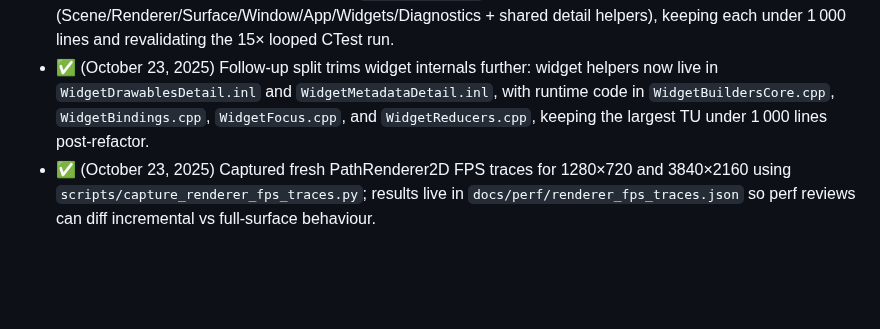
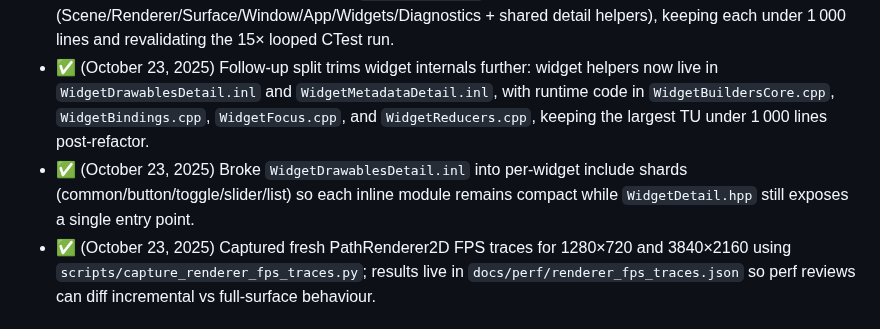
Before and after one commit to ChristofferGreen/PathSpace, a Markdown page: docs/Plan_Overview.md, the part around the change. Rendered like a GitHub page; blank space fills up the shorter version.

Commit message:
docs(scenegraph): capture widget drawables split

```diff
--- a/docs/Plan_Overview.md
+++ b/docs/Plan_Overview.md
@@ -51,6 +51,7 @@ Provide a single index of active planning documents, ordered by current priority
 - ✅ (October 23, 2025) Phase 8 widget bindings fuzz harness landed (`tests/ui/test_WidgetReducersFuzz.cpp`), covering randomized pointer/keyboard flows, reducer drains, and republished action queues; monitor follow-on coverage in `docs/Plan_SceneGraph_Implementation.md`.
 - ✅ (October 22, 2025) Split the monolithic `ui/Builders.cpp` into focused translation units (Scene/Renderer/Surface/Window/App/Widgets/Diagnostics + shared detail helpers), keeping each under 1 000 lines and revalidating the 15× looped CTest run.
 - ✅ (October 23, 2025) Follow-up split trims widget internals further: widget helpers now live in `WidgetDrawablesDetail.inl` and `WidgetMetadataDetail.inl`, with runtime code in `WidgetBuildersCore.cpp`, `WidgetBindings.cpp`, `WidgetFocus.cpp`, and `WidgetReducers.cpp`, keeping the largest TU under 1 000 lines post-refactor.
+- ✅ (October 23, 2025) Broke `WidgetDrawablesDetail.inl` into per-widget include shards (common/button/toggle/slider/list) so each inline module remains compact while `WidgetDetail.hpp` still exposes a single entry point.
 - ✅ (October 23, 2025) Captured fresh PathRenderer2D FPS traces for 1280×720 and 3840×2160 using `scripts/capture_renderer_fps_traces.py`; results live in `docs/perf/renderer_fps_traces.json` so perf reviews can diff incremental vs full-surface behaviour.
 
 ## Supporting Documents
```
Also changed, not shown: docs/Plan_SceneGraph_Implementation.md (+2 -1 lines).
